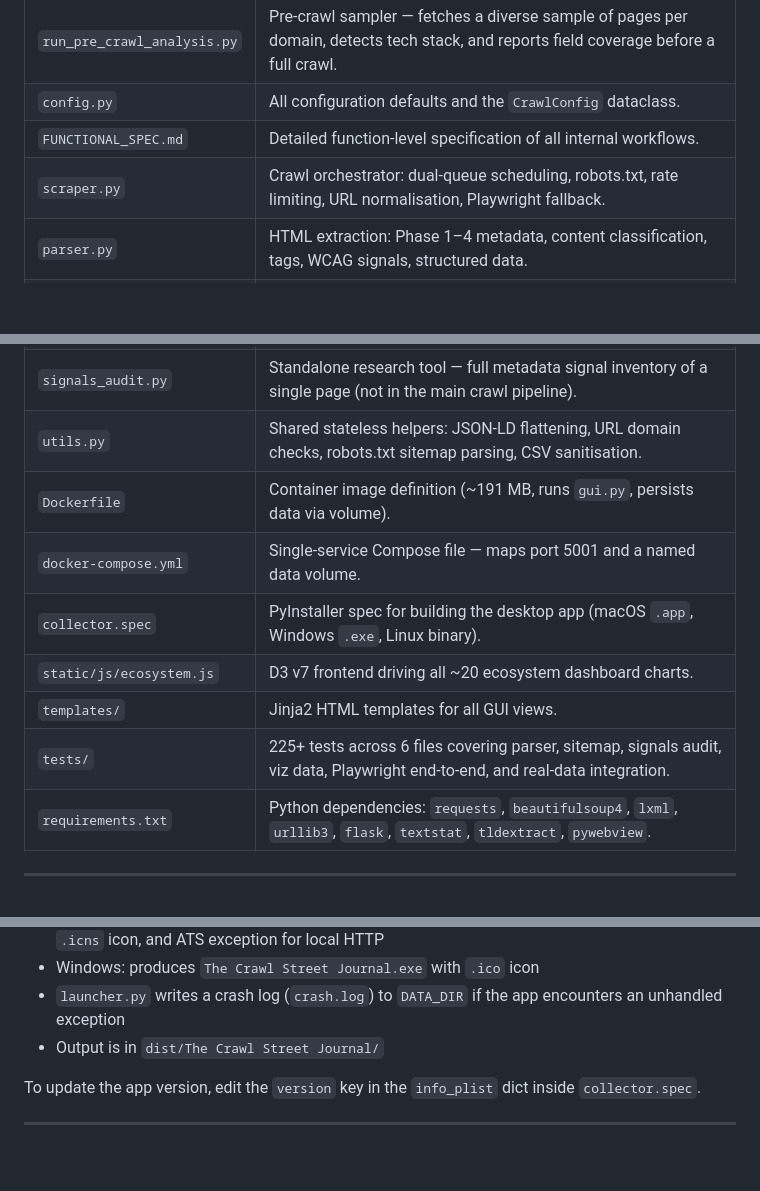
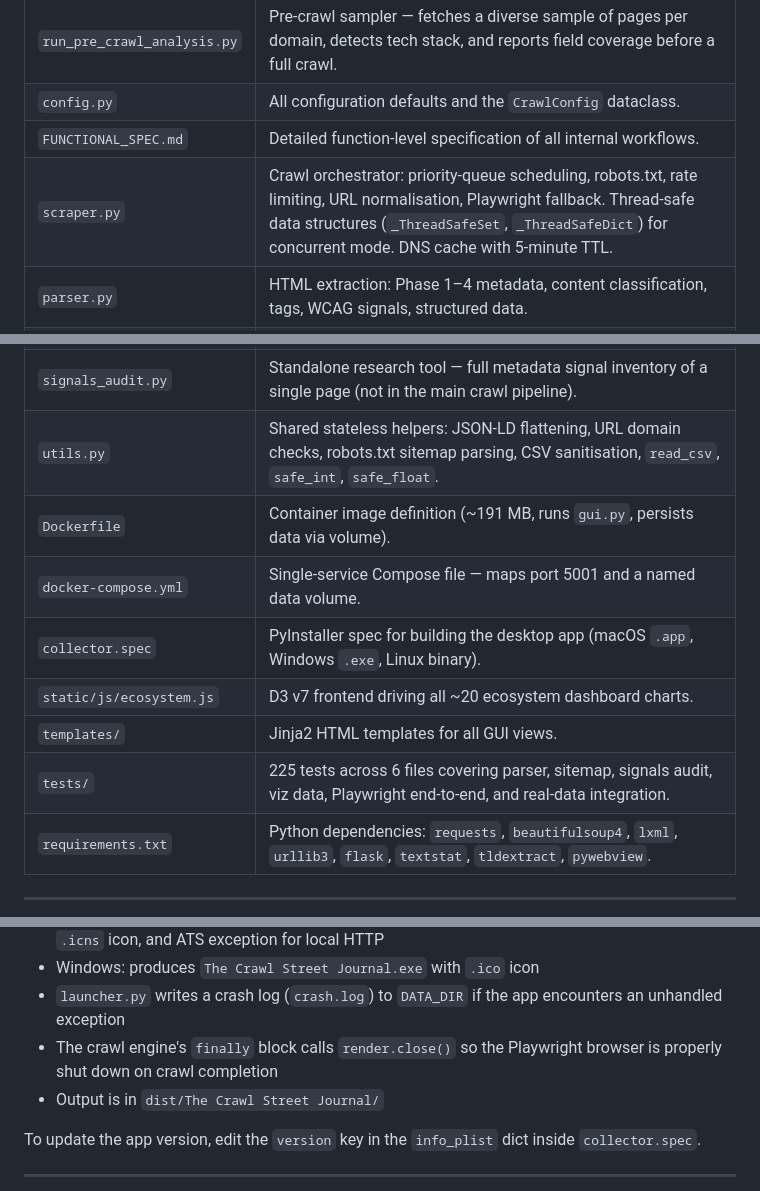
Before and after one commit to hooperstu/CrawlStreetJournal, a Markdown page: README.md, 3 parts joined by grey strips. Drawn GitHub-style; blank space fills up the shorter version.

```diff
--- a/README.md
+++ b/README.md
@@ -447,7 +447,7 @@ This prevents the same page being fetched multiple times under cosmetically diff
 | `run_pre_crawl_analysis.py` | Pre-crawl sampler — fetches a diverse sample of pages per domain, detects tech stack, and reports field coverage before a full crawl. |
 | `config.py` | All configuration defaults and the `CrawlConfig` dataclass. |
 | `FUNCTIONAL_SPEC.md` | Detailed function-level specification of all internal workflows. |
-| `scraper.py` | Crawl orchestrator: dual-queue scheduling, robots.txt, rate limiting, URL normalisation, Playwright fallback. |
+| `scraper.py` | Crawl orchestrator: priority-queue scheduling, robots.txt, rate limiting, URL normalisation, Playwright fallback. Thread-safe data structures (`_ThreadSafeSet`, `_ThreadSafeDict`) for concurrent mode. DNS cache with 5-minute TTL. |
 | `parser.py` | HTML extraction: Phase 1–4 metadata, content classification, tags, WCAG signals, structured data. |
 | `sitemap.py` | Sitemap XML parsing (index and urlset formats, namespace-agnostic). |
 | `render.py` | Optional Playwright-based JS rendering (not installed by default; gated by `RENDER_JAVASCRIPT`). |
@@ -457,13 +457,13 @@ This prevents the same page being fetched multiple times under cosmetically diff
 | `audit_data.py` | Content audit engine — 10 finding types (duplicate content, redirects, thin content, title/meta quality, orphan pages, link distribution, image accessibility, URL structure, content decay, broken links). Route: `/p/<slug>/audit`. |
 | `wcag_audit.py` | WCAG 2.1 accessibility audit engine — 13 testable criteria (Level A + AA) organised by WCAG principles. Route: `/p/<slug>/wcag`. |
 | `signals_audit.py` | Standalone research tool — full metadata signal inventory of a single page (not in the main crawl pipeline). |
-| `utils.py` | Shared stateless helpers: JSON-LD flattening, URL domain checks, robots.txt sitemap parsing, CSV sanitisation. |
+| `utils.py` | Shared stateless helpers: JSON-LD flattening, URL domain checks, robots.txt sitemap parsing, CSV sanitisation, `read_csv`, `safe_int`, `safe_float`. |
 | `Dockerfile` | Container image definition (~191 MB, runs `gui.py`, persists data via volume). |
 | `docker-compose.yml` | Single-service Compose file — maps port 5001 and a named data volume. |
 | `collector.spec` | PyInstaller spec for building the desktop app (macOS `.app`, Windows `.exe`, Linux binary). |
 | `static/js/ecosystem.js` | D3 v7 frontend driving all ~20 ecosystem dashboard charts. |
 | `templates/` | Jinja2 HTML templates for all GUI views. |
-| `tests/` | 225+ tests across 6 files covering parser, sitemap, signals audit, viz data, Playwright end-to-end, and real-data integration. |
+| `tests/` | 225 tests across 6 files covering parser, sitemap, signals audit, viz data, Playwright end-to-end, and real-data integration. |
 | `requirements.txt` | Python dependencies: `requests`, `beautifulsoup4`, `lxml`, `urllib3`, `flask`, `textstat`, `tldextract`, `pywebview`. |
 
 ---
@@ -489,6 +489,7 @@ pyinstaller collector.spec --noconfirm
 - macOS: produces `The Crawl Street Journal.app` with bundle ID `io.csj.crawlstreetjournal`, `.icns` icon, and ATS exception for local HTTP
 - Windows: produces `The Crawl Street Journal.exe` with `.ico` icon
 - `launcher.py` writes a crash log (`crash.log`) to `DATA_DIR` if the app encounters an unhandled exception
+- The crawl engine's `finally` block calls `render.close()` so the Playwright browser is properly shut down on crawl completion
 - Output is in `dist/The Crawl Street Journal/`
 
 To update the app version, edit the `version` key in the `info_plist` dict inside `collector.spec`.
```
Also changed, not shown: other parts of README.md (+1 -1 lines), FUNCTIONAL_SPEC.md (+26 -5 lines), architecture.md (+6 -3 lines).
